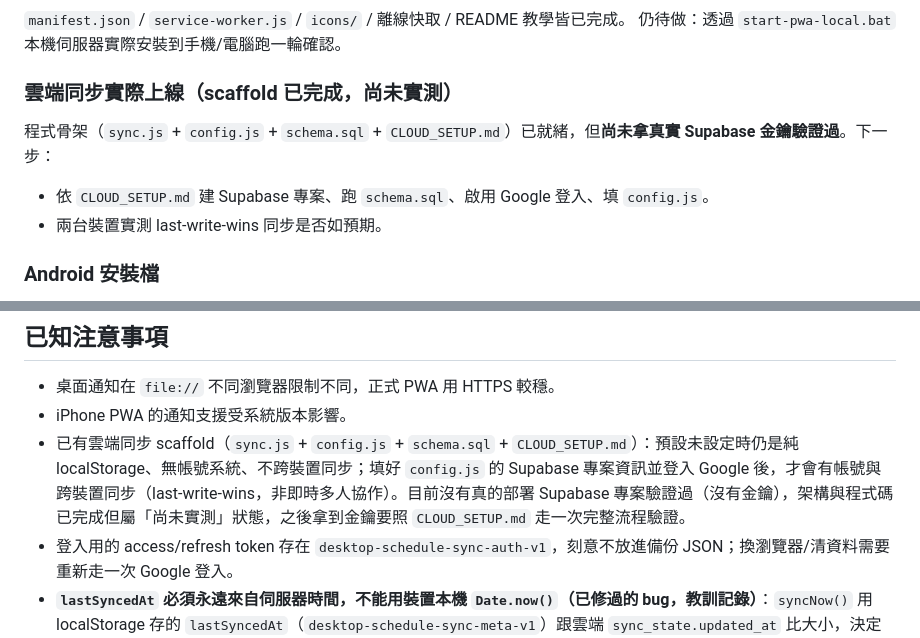
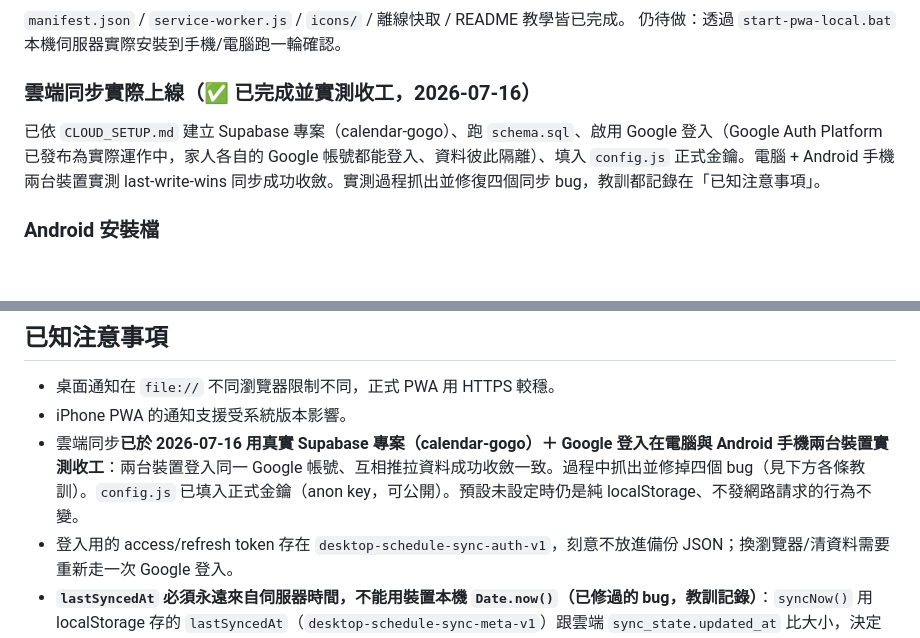
Before and after one commit to apply-git/calendar, a Markdown page: HANDOFF.md, 2 parts joined by grey strips. GitHub-like rendering; blank space fills up the shorter version.

Commit message:
文件:雲端同步實測收工

```diff
--- a/HANDOFF.md
+++ b/HANDOFF.md
@@ -142,11 +142,9 @@ task 物件新增欄位 `excludedDates`（字串陣列，預設 `[]`）：儲存
 `manifest.json` / `service-worker.js` / `icons/` / 離線快取 / README 教學皆已完成。
 仍待做：透過 `start-pwa-local.bat` 本機伺服器實際安裝到手機/電腦跑一輪確認。
 
-### 雲端同步實際上線（scaffold 已完成，尚未實測）
+### 雲端同步實際上線（✅ 已完成並實測收工，2026-07-16）
 
-程式骨架（`sync.js` + `config.js` + `schema.sql` + `CLOUD_SETUP.md`）已就緒，但**尚未拿真實 Supabase 金鑰驗證過**。下一步：
-- 依 `CLOUD_SETUP.md` 建 Supabase 專案、跑 `schema.sql`、啟用 Google 登入、填 `config.js`。
-- 兩台裝置實測 last-write-wins 同步是否如預期。
+已依 `CLOUD_SETUP.md` 建立 Supabase 專案（calendar-gogo）、跑 `schema.sql`、啟用 Google 登入（Google Auth Platform 已發布為實際運作中，家人各自的 Google 帳號都能登入、資料彼此隔離）、填入 `config.js` 正式金鑰。電腦 + Android 手機兩台裝置實測 last-write-wins 同步成功收斂。實測過程抓出並修復四個同步 bug，教訓都記錄在「已知注意事項」。
 
 ### Android 安裝檔
 
@@ -169,7 +167,7 @@ task 物件新增欄位 `excludedDates`（字串陣列，預設 `[]`）：儲存
 
 - 桌面通知在 `file://` 不同瀏覽器限制不同，正式 PWA 用 HTTPS 較穩。
 - iPhone PWA 的通知支援受系統版本影響。
-- 已有雲端同步 scaffold（`sync.js` + `config.js` + `schema.sql` + `CLOUD_SETUP.md`）：預設未設定時仍是純 localStorage、無帳號系統、不跨裝置同步；填好 `config.js` 的 Supabase 專案資訊並登入 Google 後，才會有帳號與跨裝置同步（last-write-wins，非即時多人協作）。目前沒有真的部署 Supabase 專案驗證過（沒有金鑰），架構與程式碼已完成但屬「尚未實測」狀態，之後拿到金鑰要照 `CLOUD_SETUP.md` 走一次完整流程驗證。
+- 雲端同步**已於 2026-07-16 用真實 Supabase 專案（calendar-gogo）＋ Google 登入在電腦與 Android 手機兩台裝置實測收工**：兩台裝置登入同一 Google 帳號、互相推拉資料成功收斂一致。過程中抓出並修掉四個 bug（見下方各條教訓）。`config.js` 已填入正式金鑰（anon key，可公開）。預設未設定時仍是純 localStorage、不發網路請求的行為不變。
 - 登入用的 access/refresh token 存在 `desktop-schedule-sync-auth-v1`，刻意不放進備份 JSON；換瀏覽器/清資料需要重新走一次 Google 登入。
 - **`lastSyncedAt` 必須永遠來自伺服器時間，不能用裝置本機 `Date.now()`（已修過的 bug，教訓記錄）**：`syncNow()` 用 localStorage 存的 `lastSyncedAt`（`desktop-schedule-sync-meta-v1`）跟雲端 `sync_state.updated_at` 比大小，決定要 pull 還是 push。早期版本裡，pull 分支存伺服器時間沒問題，但 push 分支存的是 `Date.now()`（裝置本機時鐘）；`cloudPush()` 當時用 `Prefer: return=minimal`，前端根本拿不到伺服器實際寫入的 `updated_at`，只能用本機時間硬猜。如果某台裝置（常見是手機）系統時鐘跟伺服器對不準，就會一直存下不準的 `lastSyncedAt`，之後每次比較都判斷錯誤，症狀是這台裝置永遠只會單向覆蓋雲端、收不到其他裝置的更新，使用者狂按「立即同步」也沒用。修法：`cloudPush()` 改用 `Prefer: return=representation`，讓 PostgREST upsert 回傳寫入的那一列（陣列格式，取 `data[0].updated_at`），`syncNow()` 的 push 分支改成用這個伺服器回傳值算 `lastSyncedAt`（`new Date(serverUpdatedAt).getTime()`），只有在真的拿不到回傳值時才 fallback 用 `Date.now()`（並 `console.warn` 留記錄）。以後任何會寫 `lastSyncedAt` 的地方都要遵守這條規則。**已修過但這個 bug 觸發過的裝置，`lastSyncedAt` 舊值仍留在該裝置 localStorage，光部署新版程式不會自動修正**（下次同步仍會先用這個殘留的錯誤值比較一次）；因此同時把 `logout()`／`clearAuthState()` 改成登出時一併清掉 `desktop-schedule-sync-meta-v1`，讓「登出→重新登入」變成使用者不用碰開發者工具就能重置同步紀錄的方法：卡住的裝置（通常是手機）登出再登入一次，下次同步會強制重新跟雲端比對。
 - **PWA Service Worker 快取陷阱**：`config.js`/`sync.js` 更新後（例如剛設定好 Supabase 金鑰）部署上線，若某個瀏覽器/裝置之前已經開過這個網址一次，Service Worker 會把「當時那份舊版」`config.js` 存進離線快取，之後不管怎麼重新整理都會被 SW 攔截優先給舊版，導致畫面一直顯示「雲端同步未設定」。驗證方式：`navigator.serviceWorker.getRegistrations()` 逐一 `unregister()` 再 `caches.keys()` 逐一 `caches.delete()`，然後重新整理。一般使用者可以用瀏覽器「清除瀏覽資料/快取」或把 PWA 從主畫面移除重新加入解決。這不是部署失敗，純粹是 SW 離線快取的預期行為。
```
